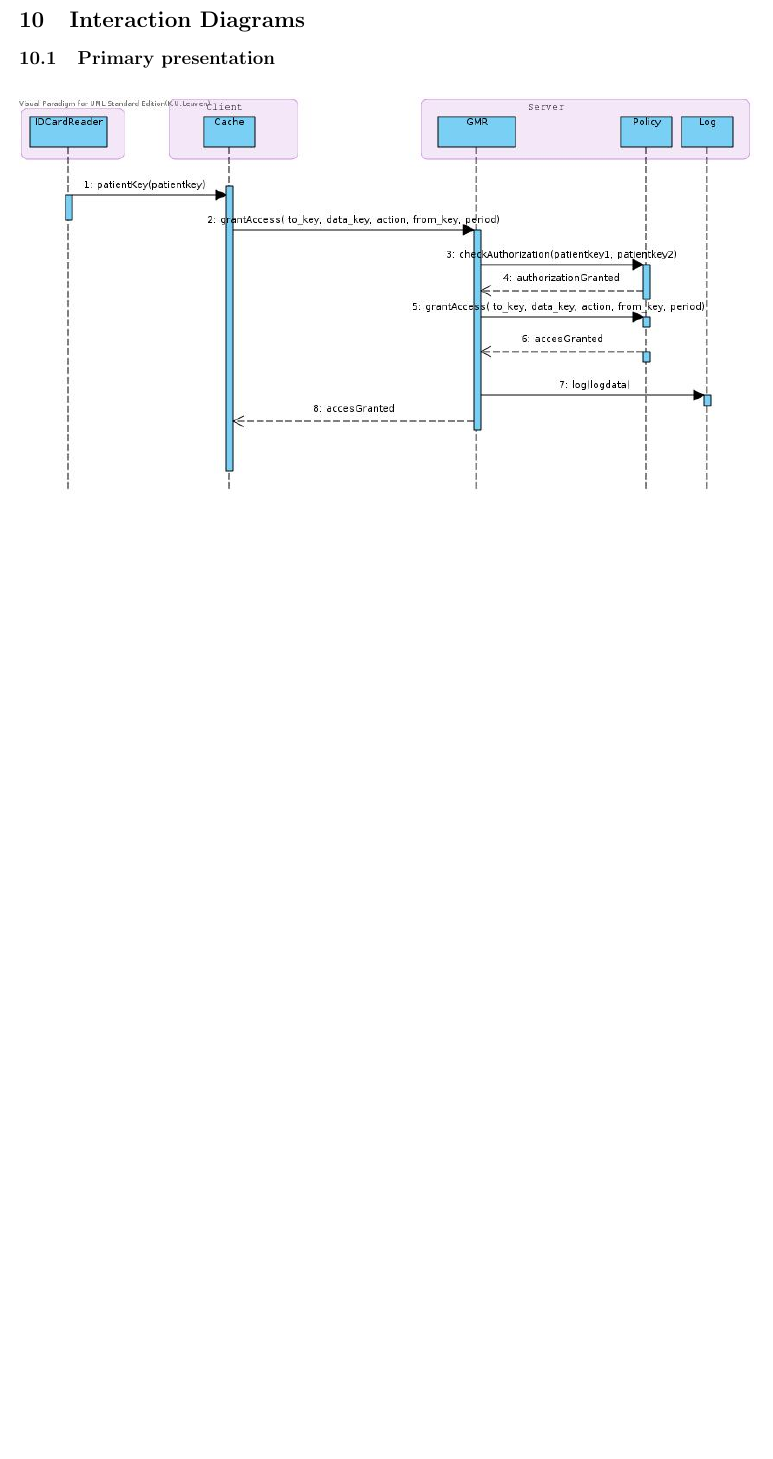
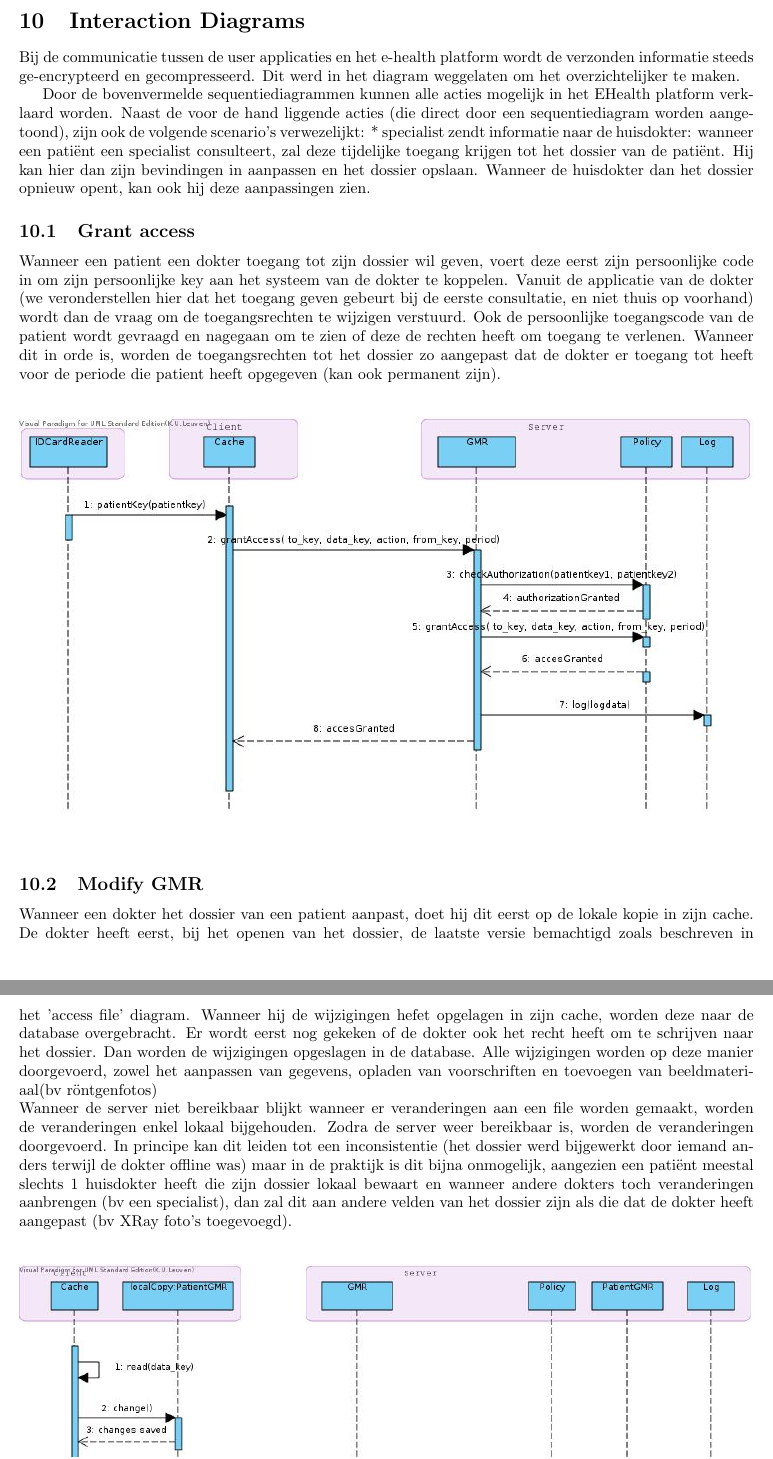
Before and after one commit to tcoopman/ehealth-flanders, a LaTeX document (docs/project.tex): part of page 36 of 39 before the commit and two parts of pages 36 and 37 of 40 after it, the two joined at a grey line, cut so that both start at the same text, the shorter picture padded with empty space. Compiled offline with pdfLaTeX.

Commit message:
interaction diagrams

```diff
--- a/docs/project.tex
+++ b/docs/project.tex
@@ -908,8 +908,15 @@ Component die de link met de \textit{Governmental Services} voorziet (loggen en
 
 \clearpage
 \section{Interaction Diagrams}
+Bij de communicatie tussen de user applicaties en het e-health platform wordt de verzonden informatie steeds ge-encrypteerd en gecompresseerd. Dit werd in het diagram weggelaten om het overzichtelijker te maken.
 
-\subsection{Primary presentation}
+Door de bovenvermelde sequentiediagrammen kunnen alle acties mogelijk in het EHealth platform verklaard worden.
+Naast de voor de hand liggende acties (die direct door een sequentiediagram worden aangetoond), zijn ook de volgende scenario's verwezelijkt:
+* specialist zendt informatie naar de huisdokter:
+	wanneer een patiënt een specialist consulteert, zal deze tijdelijke toegang krijgen tot het dossier van de patiënt. Hij kan hier dan zijn bevindingen in aanpassen en het dossier opslaan. Wanneer de huisdokter dan het dossier opnieuw opent, kan ook hij deze aanpassingen zien.
+
+\subsection{Grant access}
+Wanneer een patient een dokter toegang tot zijn dossier wil geven, voert deze eerst zijn persoonlijke code in om zijn persoonlijke key aan het systeem van de dokter te koppelen. Vanuit de applicatie van de dokter (we veronderstellen hier dat het toegang geven gebeurt bij de eerste consultatie, en niet thuis op voorhand) wordt dan de vraag om de toegangsrechten te wijzigen verstuurd. Ook de persoonlijke toegangscode van de patient wordt gevraagd en nagegaan om te zien of deze de rechten heeft om toegang te verlenen. Wanneer dit in orde is, worden de toegangsrechten tot het dossier zo aangepast dat de dokter er toegang tot heeft voor de periode die patient heeft opgegeven (kan ook permanent zijn).
 
 \begin{center}
     \begin{figure}[!h]
@@ -917,3 +924,6 @@ Component die de link met de \textit{Governmental Services} voorziet (loggen en
     \end{figure}
   \end{center}
 
+\subsection{Modify GMR}
+Wanneer een dokter het dossier van een patient aanpast, doet hij dit eerst op de lokale kopie in zijn cache. De dokter heeft eerst, bij het openen van het dossier, de laatste versie bemachtigd zoals beschreven in het 'access file' diagram. Wanneer hij de wijzigingen hefet opgelagen in zijn cache, worden deze naar de database overgebracht. Er wordt eerst nog gekeken of de dokter ook het recht heeft om te schrijven naar het dossier. Dan worden de wijzigingen opgeslagen in de database. Alle wijzigingen worden op deze manier doorgevoerd, zowel het aanpassen van gegevens, opladen van voorschriften en toevoegen van beeldmateriaal(bv röntgenfotos)\\
+Wanneer de server niet bereikbaar blijkt wanneer er veranderingen aan een file worden gemaakt, worden de veranderingen enkel lokaal bijgehouden. Zodra de server weer bereikbaar is, worden de veranderingen doorgevoerd. In principe kan dit leiden tot een inconsistentie (het dossier werd bijgewerkt door iemand anders terwijl de dokter offline was) maar in de praktijk is dit bijna onmogelijk, aangezien een patiënt meestal slechts 1 huisdokter heeft die zijn dossier lokaal bewaart en wanneer andere dokters toch veranderingen aanbrengen (bv een specialist), dan zal dit aan andere velden van het dossier zijn als die dat de dokter heeft aangepast (bv XRay foto's toegevoegd).
```
Also changed, not shown: docs/project.pdf, docs/project.tex (11 more changed lines).
